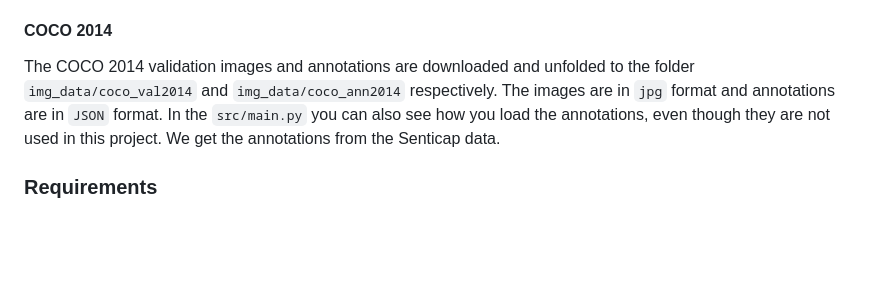
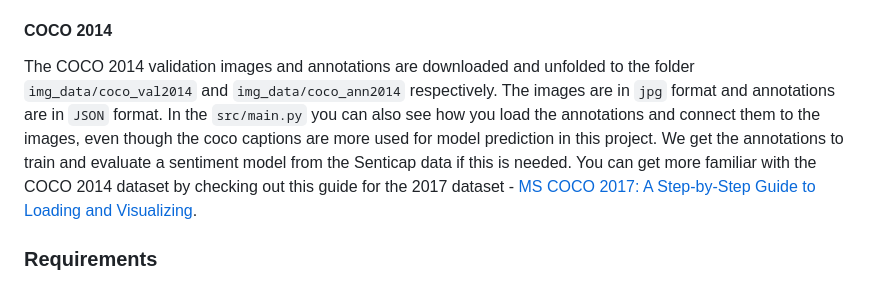
Before and after one commit to kris927b/img-txt-categorisation-chat, a Markdown page: README.md, the part around the change. Rendered like a GitHub page; blank space fills up the shorter version.

Commit message:
add some more info on COCO

```diff
--- a/README.md
+++ b/README.md
@@ -63,7 +63,8 @@ is already downloaded in the repo, as the original JSON file `txt_data/data/sent
 
 #### COCO 2014
 The COCO 2014 validation images and annotations are downloaded and unfolded to the folder `img_data/coco_val2014` and `img_data/coco_ann2014` respectively.
-The images are in `jpg` format and annotations are in `JSON` format. In the `src/main.py` you can also see how you load the annotations, even though they are not used in this project. We get the annotations from the Senticap data.
+The images are in `jpg` format and annotations are in `JSON` format. In the `src/main.py` you can also see how you load the annotations and connect them to the images, even though the coco captions are more used for model prediction in this project. We get the annotations to train and evaluate a sentiment model from the Senticap data if this is needed.
+You can get more familiar with the COCO 2014 dataset by checking out this guide for the 2017 dataset - [MS COCO 2017: A Step-by-Step Guide to Loading and Visualizing](https://machinelearningspace.com/coco-dataset-a-step-by-step-guide-to-loading-and-visualizing/).
 
 ### Requirements
 You need at least Python 3.8 to run this project. [Download it here](https://www.python.org/downloads/).
```
